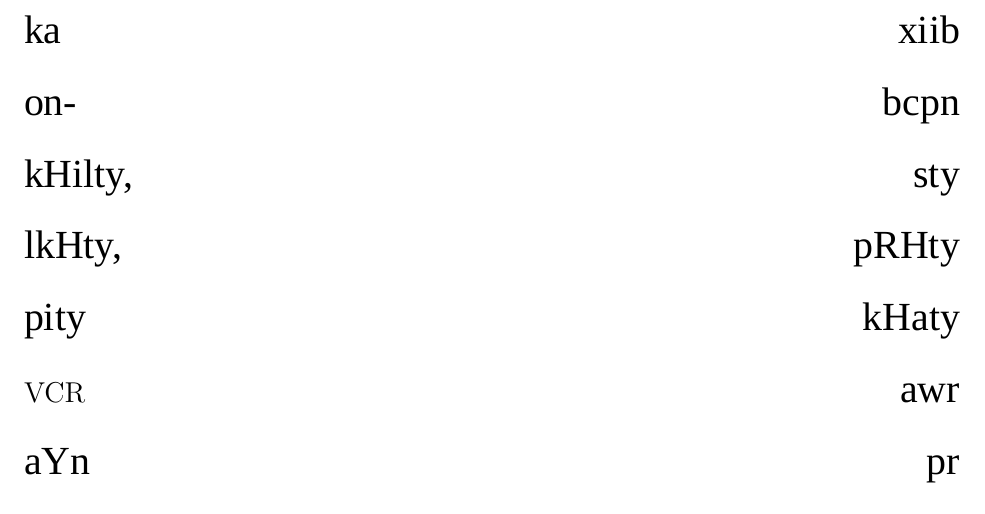
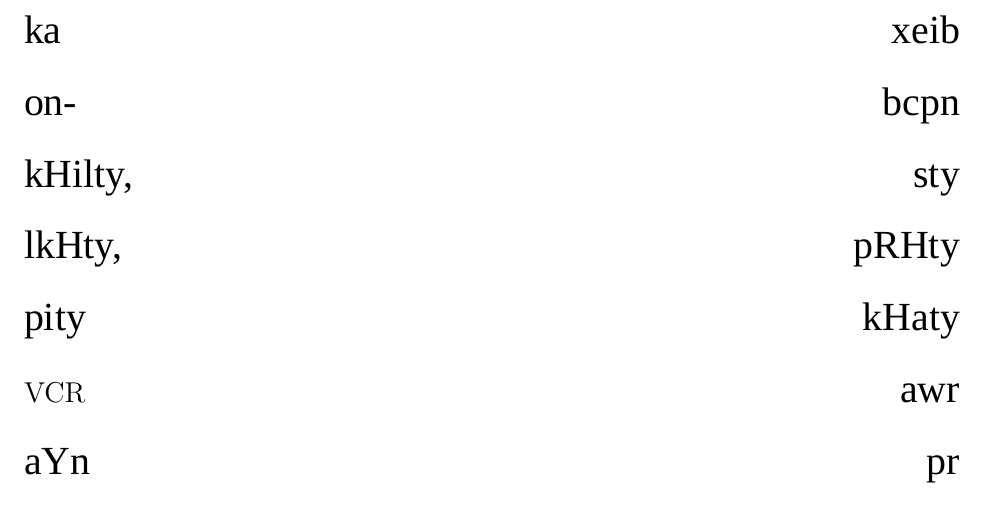
Before and after one commit to abid-mujtaba/shoaib-skit-urdu, a LaTeX document (skit-en.tex): part of page 5 of 14, cut so that both start at the same text. Compiled offline with XeLaTeX; a missing font is replaced by an installed copy or a similar font.

Commit message:
Correct minor spelling mistake

```diff
--- a/skit-en.tex
+++ b/skit-en.tex
@@ -22,7 +22,7 @@ awr ksi ky bary miN iqin sy kcH noiN koa ja skta likn xeib io Jrwr smjHta Aia oy
 
 \rule{\textwidth}{1pt}
 
-xiib ka bcpn onsty kHilty, pRHty lkHty,  kHaty pity awr \en{VCR} pr aYn gInt dfeo \en{Aladdin} dikHty owUy gzr roa tHa ky acank 1996 ky As pas xeib kw mhbt ow gUi.
+xeib ka bcpn onsty kHilty, pRHty lkHty,  kHaty pity awr \en{VCR} pr aYn gInt dfeo \en{Aladdin} dikHty owUy gzr roa tHa ky acank 1996 ky As pas xeib kw mhbt ow gUi.
 \en{Play song: I am in love}.
 io iqina~ aPs ky abw ki dea ka ntijo tHa kiwN ky xeib ny apny Ap kw wsim akrm ky exq miN grftar paia.
 
```
